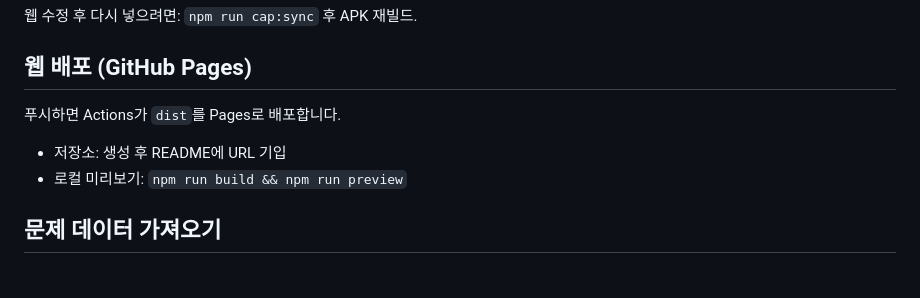
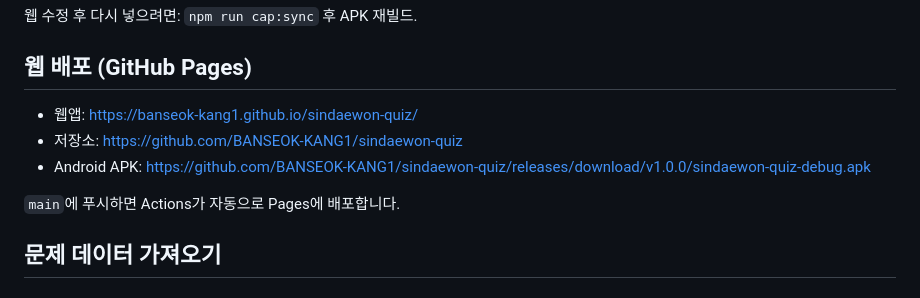
Before and after one commit to BANSEOK-KANG1/sindaewon-quiz, a Markdown page: README.md, the part around the change. Drawn GitHub-style.

Commit message:
Document live Pages URL and APK download link.
Co-authored-by: Cursor <cursoragent@cursor.com>

```diff
--- a/README.md
+++ b/README.md
@@ -37,10 +37,11 @@ npm run android:open
 
 ## 웹 배포 (GitHub Pages)
 
-푸시하면 Actions가 `dist`를 Pages로 배포합니다.
+- 웹앱: https://banseok-kang1.github.io/sindaewon-quiz/
+- 저장소: https://github.com/BANSEOK-KANG1/sindaewon-quiz
+- Android APK: https://github.com/BANSEOK-KANG1/sindaewon-quiz/releases/download/v1.0.0/sindaewon-quiz-debug.apk
 
-- 저장소: 생성 후 README에 URL 기입
-- 로컬 미리보기: `npm run build && npm run preview`
+`main`에 푸시하면 Actions가 자동으로 Pages에 배포합니다.
 
 ## 문제 데이터 가져오기
 
```
